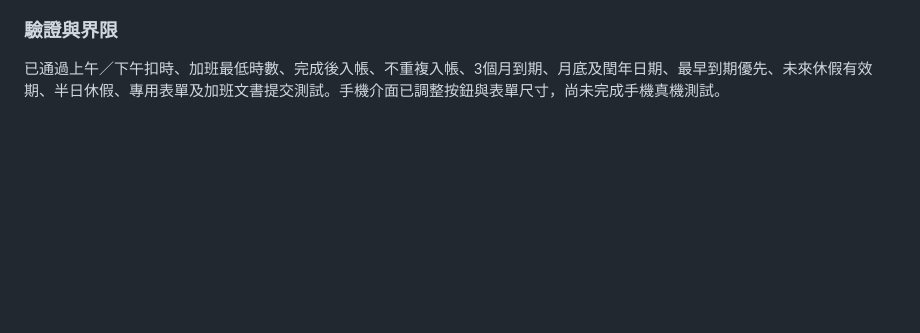
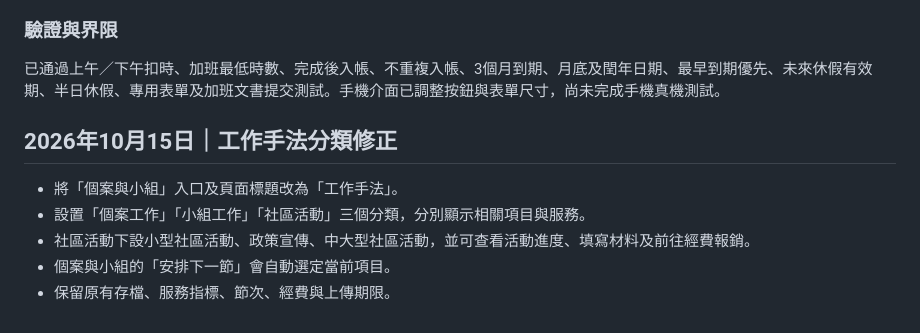
Before and after one commit to Loegunn/before-clockout, a Markdown page: CHANGELOG.md, the part around the change. Drawn GitHub-style; blank space fills up the shorter version.

Commit message:
Organize work methods into casework, groupwork and community activities

```diff
--- a/CHANGELOG.md
+++ b/CHANGELOG.md
@@ -59,3 +59,12 @@
 ### 驗證與界限
 
 已通過上午／下午扣時、加班最低時數、完成後入帳、不重複入帳、3個月到期、月底及閏年日期、最早到期優先、未來休假有效期、半日休假、專用表單及加班文書提交測試。手機介面已調整按鈕與表單尺寸，尚未完成手機真機測試。
+
+
+## 2026年10月15日｜工作手法分類修正
+
+- 將「個案與小組」入口及頁面標題改為「工作手法」。
+- 設置「個案工作」「小組工作」「社區活動」三個分類，分別顯示相關項目與服務。
+- 社區活動下設小型社區活動、政策宣傳、中大型社區活動，並可查看活動進度、填寫材料及前往經費報銷。
+- 個案與小組的「安排下一節」會自動選定當前項目。
+- 保留原有存檔、服務指標、節次、經費與上傳期限。
```
